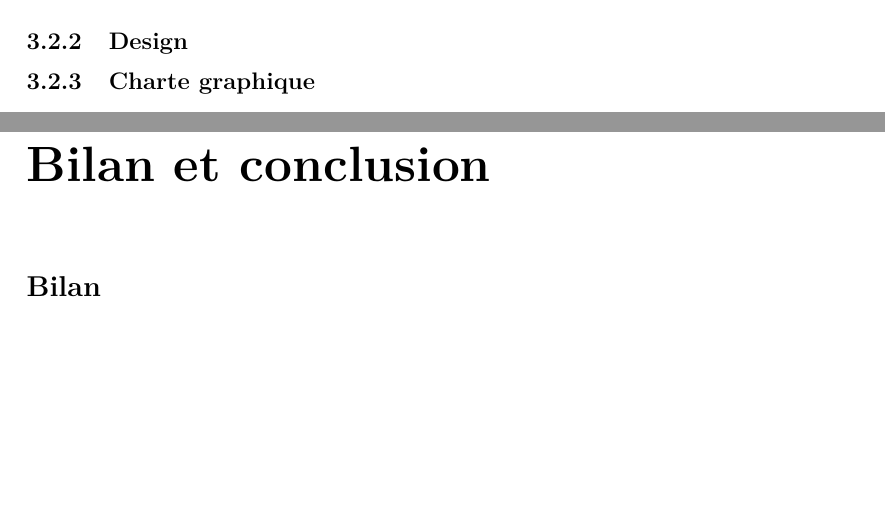
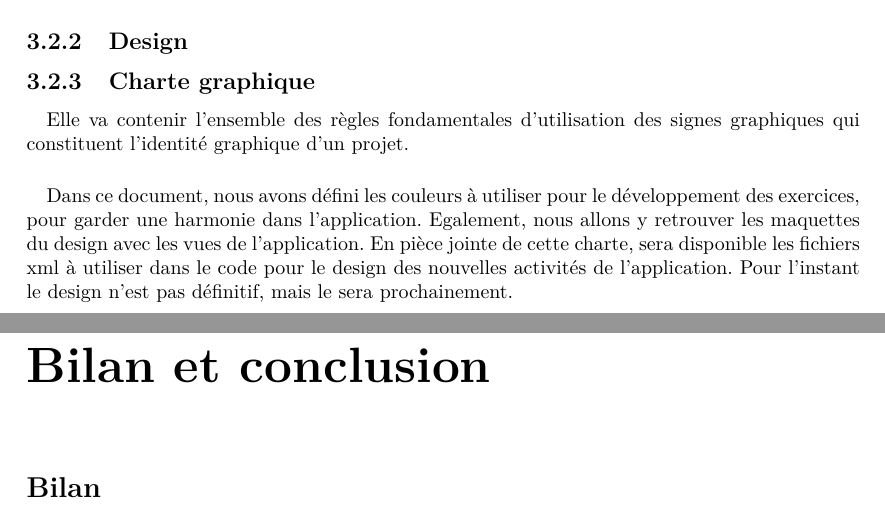
Before and after one commit to jponcy/pepitMobil-rapport, a LaTeX document (rapport.tex): two parts of pages 9 and 10 of 12, joined at a grey line, cut so that both start at the same text, the shorter picture padded with empty space. Compiled offline with pdfLaTeX.

Commit message:
#17 charte graphique added

```diff
--- a/rapport.tex
+++ b/rapport.tex
@@ -183,9 +183,12 @@ La structure des données est la suivante : Niveau -> Thème -> Exercice -> Modu
 \paragraph{}Pour créer une interface mobile, il faut se mettre dans la peau de l'utilisateur, car une application mobile ne se conçoit pas comme un site web ou une application PC par exemple. Celle-ci va être utiliser en tactile avec un écran plus petit et de taille variable.
 
 \paragraph{}En suivant l'architecture de l'application, nous avons donc crée l'interface utilisateur. Celle-ci est disponible en annexe, ce n'est pas le design final mais la structure, elle oui.
+
 \subsection{Design}
+
 \subsection{Charte graphique}
-
+\paragraph{}Elle va contenir l'ensemble des règles fondamentales d'utilisation des signes graphiques qui constituent l'identité graphique d'un projet.
+\paragraph{}Dans ce document, nous avons défini les couleurs à utiliser pour le développement des exercices, pour garder une harmonie dans l'application. Egalement, nous allons y retrouver les maquettes du design avec les vues de l'application. En pièce jointe de cette charte, sera disponible les fichiers xml à utiliser dans le code pour le design des nouvelles activités de l'application. Pour l'instant le design n'est pas définitif, mais le sera prochainement.
 
 %%%%%%%%%%%%%%%%%%%%%%%%%%%%%%%%%%%%%%%%%%%%%%%%%%%%%%%%%% Chap :
 \chapter*{Bilan et conclusion}
```
